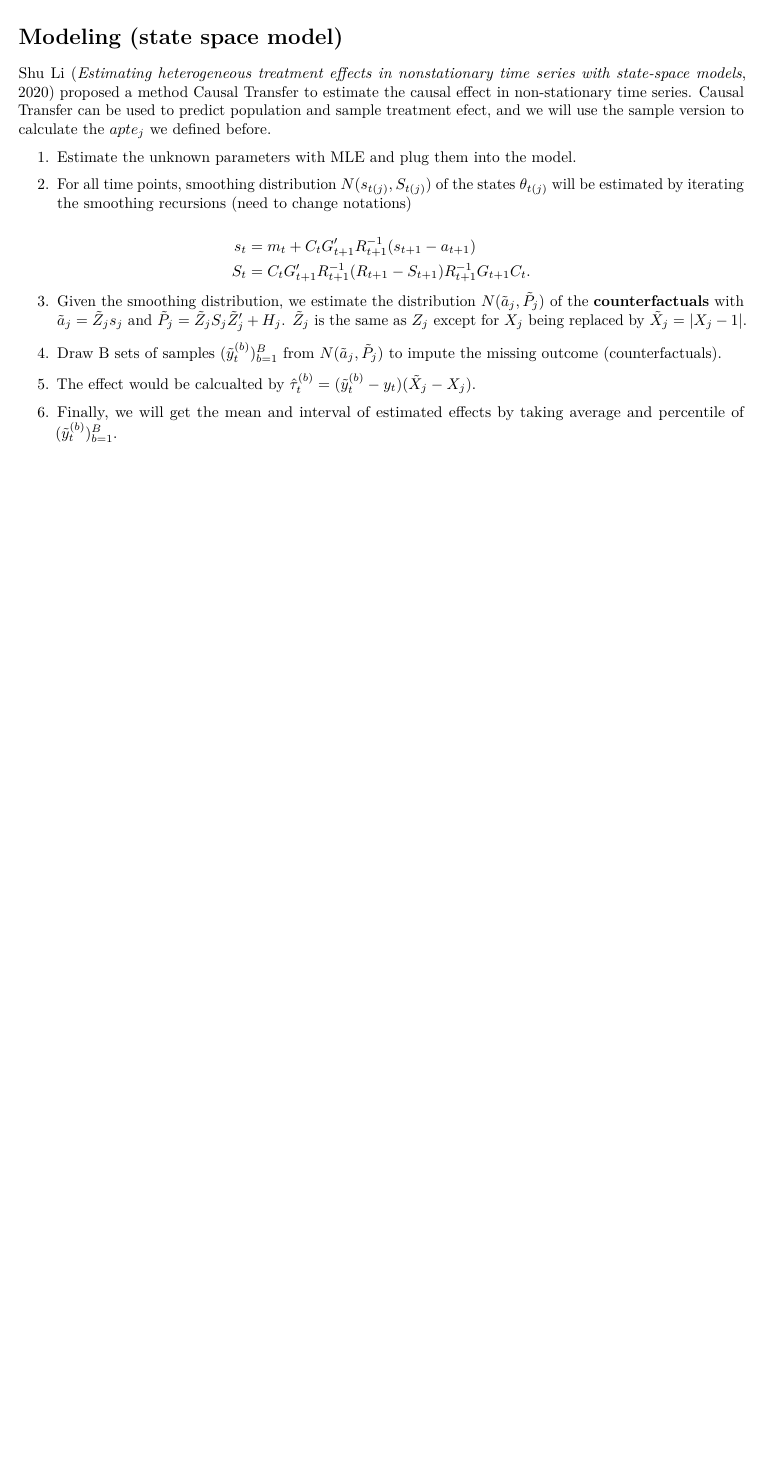
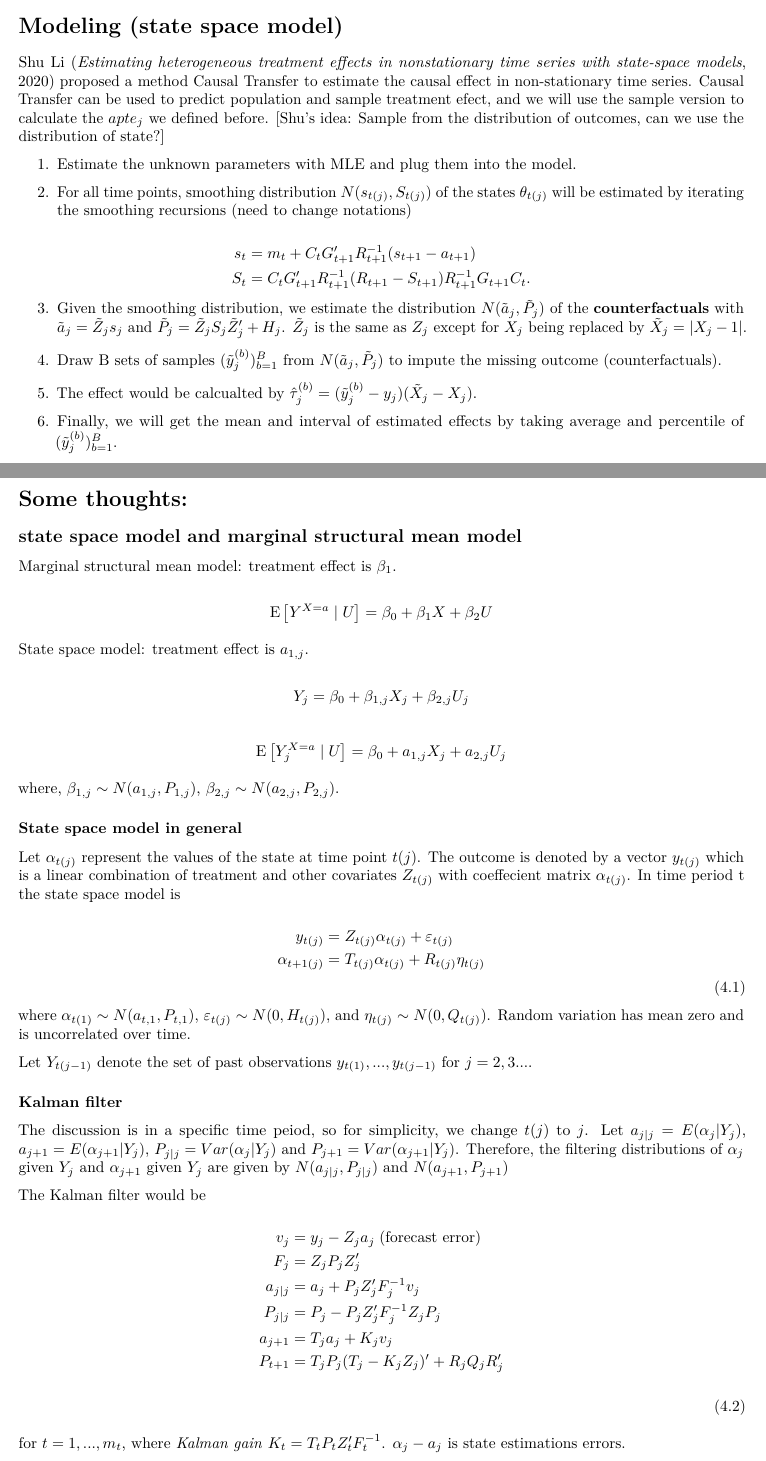
Before and after one commit to ss-kathy/causal-effect-mobile-health, an R Markdown document (8_17.Rmd): part of page 4 of 4 before the commit and two parts of pages 4 and 5 of 6 after it, the two joined at a grey line, cut so that both start at the same text, the shorter picture padded with empty space. Rendered offline with R 4.5, knitr and Pandoc, then LaTeX, with nearby package versions.

Commit message:
add some thoughts

```diff
--- a/8_17.Rmd
+++ b/8_17.Rmd
@@ -137,7 +145,8 @@ As for Linda's APTE, the effect is considered within the current period (or incl
 
 # Modeling (state space model)
 
-Shu Li (*Estimating heterogeneous treatment effects in nonstationary time series with state-space models*, 2020) proposed a method Causal Transfer to estimate the causal effect in non-stationary time series. Causal Transfer can be used to predict population and sample treatment efect, and we will use the sample version to calculate the $apte_j$ we defined before.
+
+Shu Li (*Estimating heterogeneous treatment effects in nonstationary time series with state-space models*, 2020) proposed a method Causal Transfer to estimate the causal effect in non-stationary time series. Causal Transfer can be used to predict population and sample treatment efect, and we will use the sample version to calculate the $apte_j$ we defined before. [Shu's idea: Sample from the  distribution of outcomes, can we use the distribution of state?]
 
 1. Estimate the unknown parameters with MLE and plug them into the model.
 
@@ -153,8 +162,78 @@ $$
 
 3. Given the smoothing distribution, we estimate the distribution $N(\tilde a_j,\tilde P_j)$ of the **counterfactuals** with $\tilde a_j=\tilde Z_js_j$ and $\tilde P_j=\tilde Z_jS_j\tilde Z'_j+H_j$. $\tilde Z_j$ is the same as $Z_j$ except for $X_j$ being replaced by $\tilde X_j=|X_j-1|$.
 
-4. Draw B sets of samples $(\tilde y_t^{(b)})_{b=1}^B$ from $N(\tilde a_j,\tilde P_j)$ to impute the missing outcome (counterfactuals).
+4. Draw B sets of samples $(\tilde y_j^{(b)})_{b=1}^B$ from $N(\tilde a_j,\tilde P_j)$ to impute the missing outcome (counterfactuals).
 
-5. The effect would be calcualted by $\hat\tau_t^{(b)}=(\tilde y_t^{(b)}-y_t)(\tilde X_j-X_j)$.
+5. The effect would be calcualted by $\hat\tau_j^{(b)}=(\tilde y_j^{(b)}-y_j)(\tilde X_j-X_j)$.
 
-6. Finally, we will get the mean and interval of estimated effects by taking average and percentile of $(\tilde y_t^{(b)})_{b=1}^B$.
+6. Finally, we will get the mean and interval of estimated effects by taking average and percentile of $(\tilde y_j^{(b)})_{b=1}^B$.
+
+
+
+
+
+
+# Some thoughts:
+
+## state space model and marginal structural mean model
+
+Marginal structural mean model: treatment effect is $\beta_1$.
+
+$$
+\mathrm{E}\left[Y^{X=a} \mid U\right]=\beta_{0}+\beta_{1} X+\beta_{2} U
+$$
+
+State space model: treatment effect is $a_{1,j}$.
+
+$$
+Y_j=\beta_{0}+\beta_{1,j} X_j+\beta_{2,j} U_j
+$$
+
+$$
+\mathrm{E}\left[Y_j^{X=a} \mid U\right]=\beta_{0}+a_{1,j} X_j+a_{2,j} U_j
+$$
+
+
+where, $\beta_{1,j}\sim N(a_{1,j},P_{1,j})$, $\beta_{2,j}\sim N(a_{2,j},P_{2,j})$.
+
+
+
+### State space model in general
+
+Let $\alpha_{t(j)}$ represent the values of the state at time point $t(j)$. The outcome is denoted by a vector $y_{t(j)}$ which is a linear combination of treatment and other covariates $Z_{t(j)}$ with coeffecient matrix $\alpha_{t(j)}$. In time period t the state space model is
+
+$$
+\begin{aligned}
+y_{t(j)}&=Z_{t(j)}\alpha_{t(j)}+\varepsilon_{t(j)}\\
+\alpha_{t+1(j)}&=T_{t(j)}\alpha_{t(j)}+R_{t(j)}\eta_{t(j)}
+\end{aligned}
+$$
+$$
+\tag{4.1}
+$$
+where $\alpha_{t(1)}\sim N(a_{t,1},P_{t,1})$, $\varepsilon_{t(j)}\sim N(0, H_{t(j)})$, and $\eta_{t(j)}\sim N(0, Q_{t(j)})$. Random variation has mean zero and is uncorrelated over time.
+
+Let $Y_{t(j-1)}$ denote the set of past observations $y_{t(1)},...,y_{t(j-1)}$ for $j=2,3...$.
+
+### Kalman filter
+
+The discussion is in a specific time peiod, so for simplicity, we change $t(j)$ to $j$. Let $a_{j|j}=E(\alpha_j|Y_j)$, $a_{j+1}=E(\alpha_{j+1}|Y_j)$, $P_{j|j}=Var(\alpha_j|Y_j)$ and $P_{j+1}=Var(\alpha_{j+1}|Y_j)$. Therefore, the filtering distributions of $\alpha_j$ given $Y_j$ and $\alpha_{j+1}$ given $Y_j$ are given by $N(a_{j|j}, P_{j|j})$ and $N(a_{j+1}, P_{j+1})$
+
+The Kalman filter would be
+
+$$
+\begin{aligned}
+v_j&=y_j-Z_j a_j\;(\text{forecast error})\\
+F_j&=Z_jP_j Z'_j\\
+a_{j|j}&=a_j+P_j Z'_j F_j^{-1}v_j\\
+P_{j|j}&=P_j-P_jZ'_jF_j^{-1}Z_jP_j\\
+a_{j+1}&=T_ja_j+K_jv_j\\
+P_{t+1}&=T_jP_j(T_j-K_jZ_j)'+R_jQ_jR'_j
+\end{aligned}
+$$
+
+$$
+\tag{4.2}
+$$
+
+for $t=1,...,m_t$, where *Kalman gain* $K_t=T_tP_tZ'_tF_t^{-1}$. $\alpha_j-a_j$ is state estimations errors.
```
Also changed, not shown: 8_17.Rmd (39 more changed lines).
